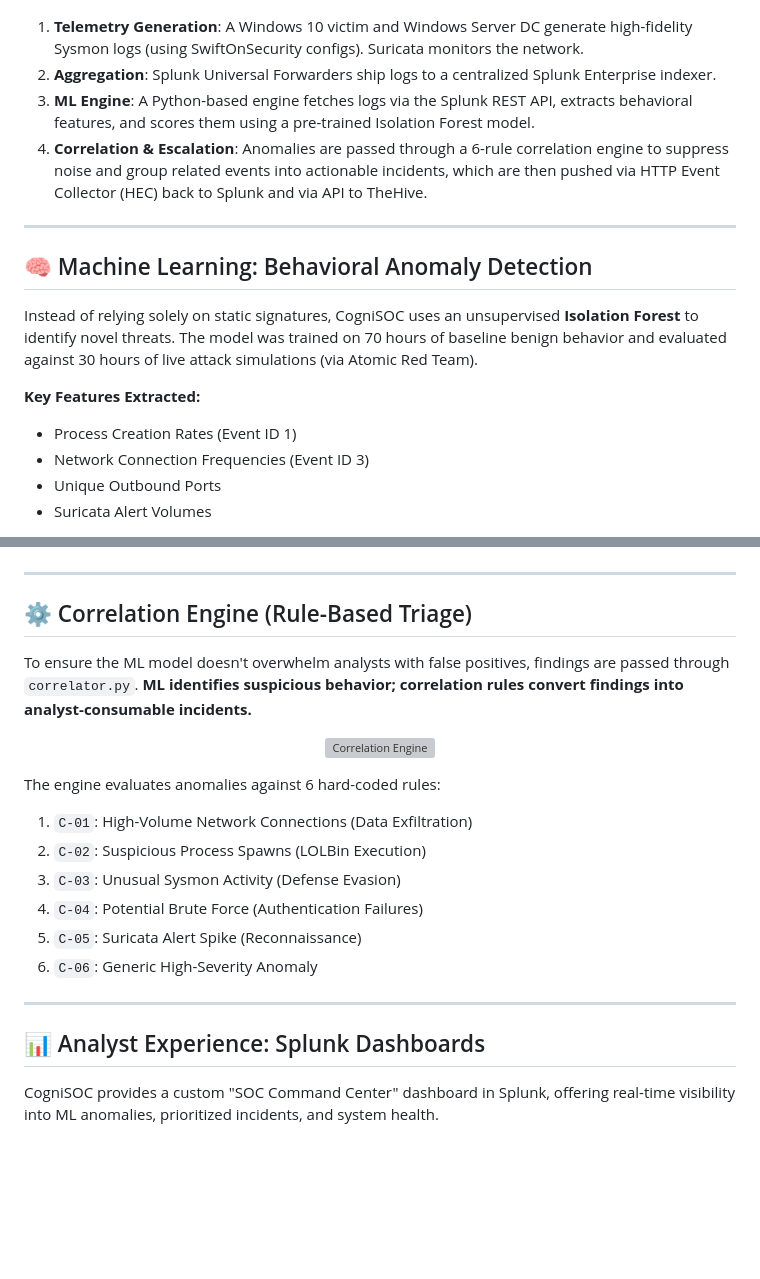
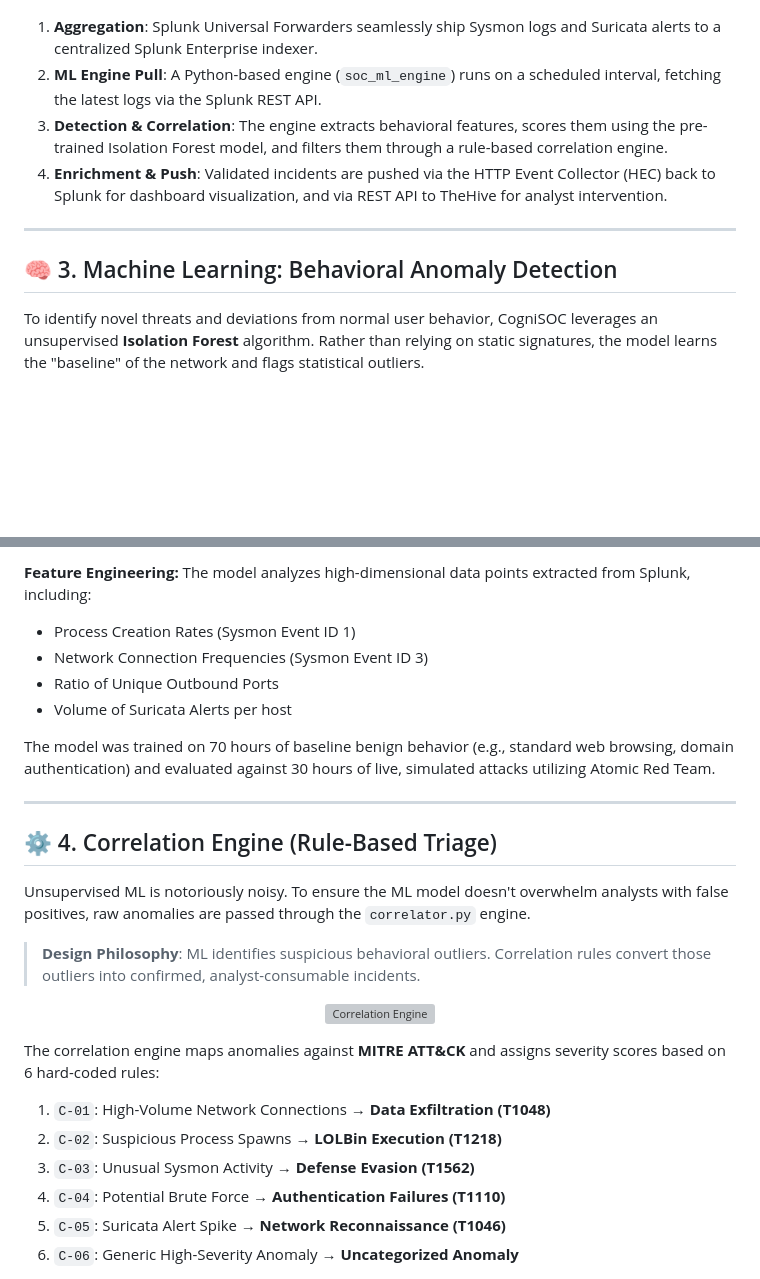
Before and after one commit to ExelR8ight/CogniSOC, a Markdown page: README.md, 2 parts joined by grey strips. Drawn GitHub-style; blank space fills up the shorter version; grey boxes are pictures that could not be loaded.

```diff
--- a/README.md
+++ b/README.md
@@ -34,21 +53,15 @@ CogniSOC operates on a 4-tier architecture deployed in an isolated lab environme
   <img src="report/images/ml_pipeline_diagram.png" alt="ML Pipeline Diagram" width="80%"/>
 </p>
 
-1. **Telemetry Generation**: A Windows 10 victim and Windows Server DC generate high-fidelity Sysmon logs (using SwiftOnSecurity configs). Suricata monitors the network.
-2. **Aggregation**: Splunk Universal Forwarders ship logs to a centralized Splunk Enterprise indexer.
-3. **ML Engine**: A Python-based engine fetches logs via the Splunk REST API, extracts behavioral features, and scores them using a pre-trained Isolation Forest model.
-4. **Correlation & Escalation**: Anomalies are passed through a 6-rule correlation engine to suppress noise and group related events into actionable incidents, which are then pushed via HTTP Event Collector (HEC) back to Splunk and via API to TheHive.
+1. **Aggregation**: Splunk Universal Forwarders seamlessly ship Sysmon logs and Suricata alerts to a centralized Splunk Enterprise indexer.
+2. **ML Engine Pull**: A Python-based engine (`soc_ml_engine`) runs on a scheduled interval, fetching the latest logs via the Splunk REST API.
+3. **Detection & Correlation**: The engine extracts behavioral features, scores them using the pre-trained Isolation Forest model, and filters them through a rule-based correlation engine.
+4. **Enrichment & Push**: Validated incidents are pushed via the HTTP Event Collector (HEC) back to Splunk for dashboard visualization, and via REST API to TheHive for analyst intervention.
 
 ---
 
-## 🧠 Machine Learning: Behavioral Anomaly Detection
+## 🧠 3. Machine Learning: Behavioral Anomaly Detection
 
-Instead of relying solely on static signatures, CogniSOC uses an unsupervised **Isolation Forest** to identify novel threats. The model was trained on 70 hours of baseline benign behavior and evaluated against 30 hours of live attack simulations (via Atomic Red Team).
-
-**Key Features Extracted:**
-- Process Creation Rates (Event ID 1)
-- Network Connection Frequencies (Event ID 3)
-- Unique Outbound Ports
-- Suricata Alert Volumes
+To identify novel threats and deviations from normal user behavior, CogniSOC leverages an unsupervised **Isolation Forest** algorithm. Rather than relying on static signatures, the model learns the "baseline" of the network and flags statistical outliers.
 
 <p align="center">
@@ -56,27 +69,32 @@ Instead of relying solely on static signatures, CogniSOC uses an unsupervised **
 </p>
+
+**Feature Engineering:**
+The model analyzes high-dimensional data points extracted from Splunk, including:
+- Process Creation Rates (Sysmon Event ID 1)
+- Network Connection Frequencies (Sysmon Event ID 3)
+- Ratio of Unique Outbound Ports
+- Volume of Suricata Alerts per host
+
+The model was trained on 70 hours of baseline benign behavior (e.g., standard web browsing, domain authentication) and evaluated against 30 hours of live, simulated attacks utilizing Atomic Red Team.
 
 ---
 
-## ⚙️ Correlation Engine (Rule-Based Triage)
+## ⚙️ 4. Correlation Engine (Rule-Based Triage)
 
-To ensure the ML model doesn't overwhelm analysts with false positives, findings are passed through `correlator.py`. **ML identifies suspicious behavior; correlation rules convert findings into analyst-consumable incidents.**
+Unsupervised ML is notoriously noisy. To ensure the ML model doesn't overwhelm analysts with false positives, raw anomalies are passed through the `correlator.py` engine.
+
+> **Design Philosophy**: ML identifies suspicious behavioral outliers. Correlation rules convert those outliers into confirmed, analyst-consumable incidents.
 
 <p align="center">
   <img src="report/images/correlation_engine_diagram.png" alt="Correlation Engine" width="70%"/>
 </p>
 
-The engine evaluates anomalies against 6 hard-coded rules:
-1. `C-01`: High-Volume Network Connections (Data Exfiltration)
-2. `C-02`: Suspicious Process Spawns (LOLBin Execution)
-3. `C-03`: Unusual Sysmon Activity (Defense Evasion)
-4. `C-04`: Potential Brute Force (Authentication Failures)
-5. `C-05`: Suricata Alert Spike (Reconnaissance)
-6. `C-06`: Generic High-Severity Anomaly
-
----
-
-## 📊 Analyst Experience: Splunk Dashboards
-
-CogniSOC provides a custom "SOC Command Center" dashboard in Splunk, offering real-time visibility into ML anomalies, prioritized incidents, and system health.
+The correlation engine maps anomalies against **MITRE ATT&CK** and assigns severity scores based on 6 hard-coded rules:
+1. `C-01`: High-Volume Network Connections → **Data Exfiltration (T1048)**
+2. `C-02`: Suspicious Process Spawns → **LOLBin Execution (T1218)**
+3. `C-03`: Unusual Sysmon Activity → **Defense Evasion (T1562)**
+4. `C-04`: Potential Brute Force → **Authentication Failures (T1110)**
+5. `C-05`: Suricata Alert Spike → **Network Reconnaissance (T1046)**
+6. `C-06`: Generic High-Severity Anomaly → **Uncategorized Anomaly**
 
 <p align="center">
```
Also changed, not shown: other parts of README.md (+74 -16 lines).
